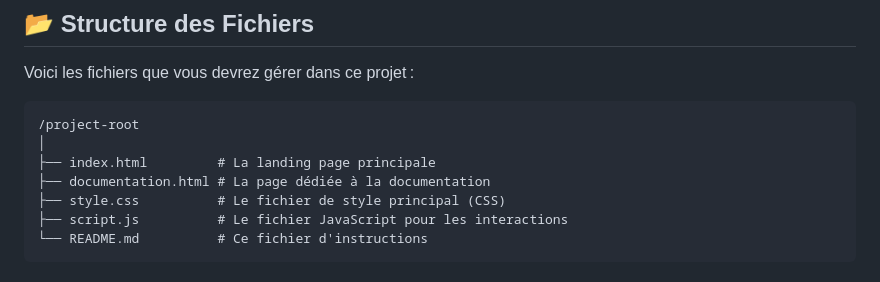
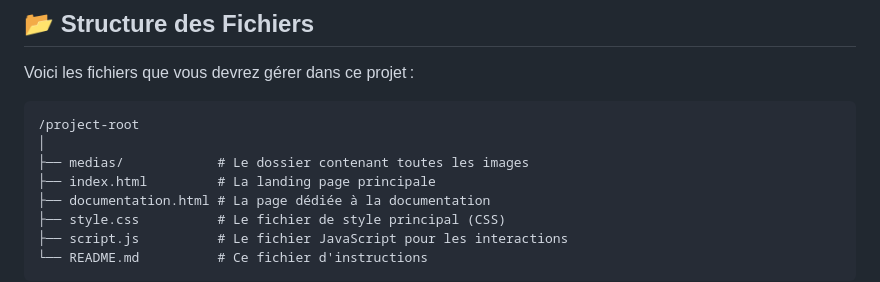
Before and after one commit to jdudon/landingPageP3, a Markdown page: README.md, the part around the change. Rendered like a GitHub page.

Commit message:
ajout dossier media dans la GuideLine Projet

````diff
--- a/README.md
+++ b/README.md
@@ -57,6 +57,7 @@ Voici les fichiers que vous devrez gérer dans ce projet :
 ```
 /project-root
 │
+├── medias/            # Le dossier contenant toutes les images
 ├── index.html         # La landing page principale
 ├── documentation.html # La page dédiée à la documentation
 ├── style.css          # Le fichier de style principal (CSS)
````
